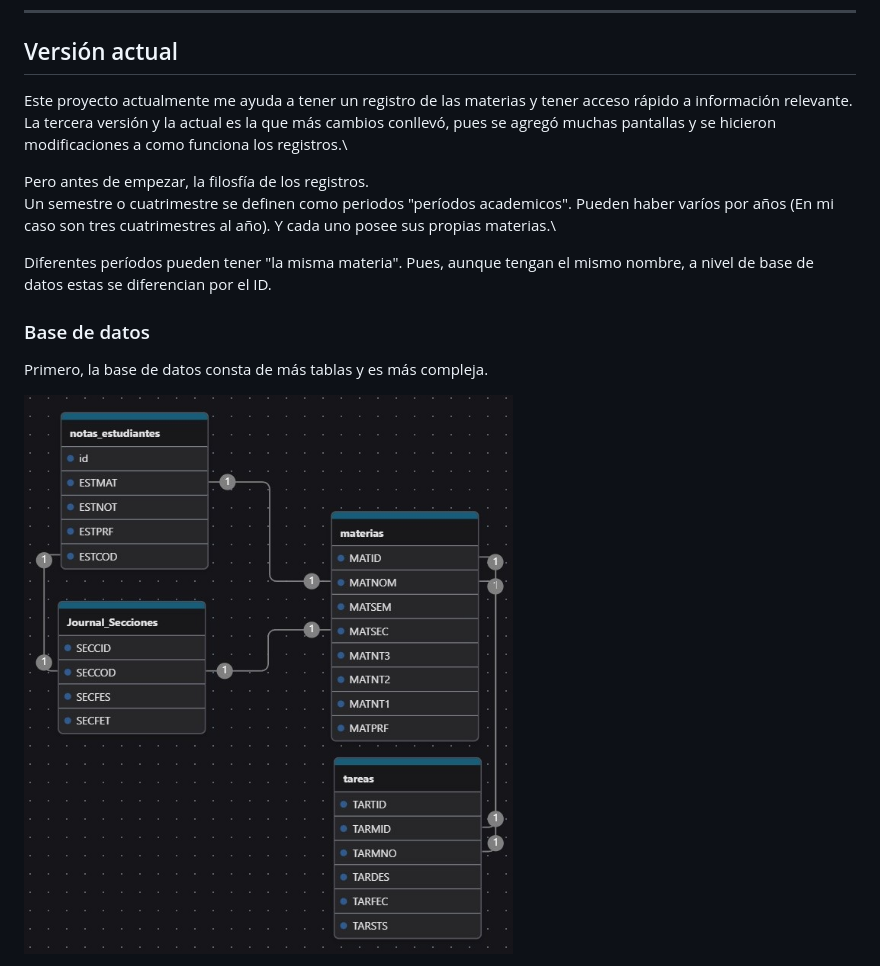
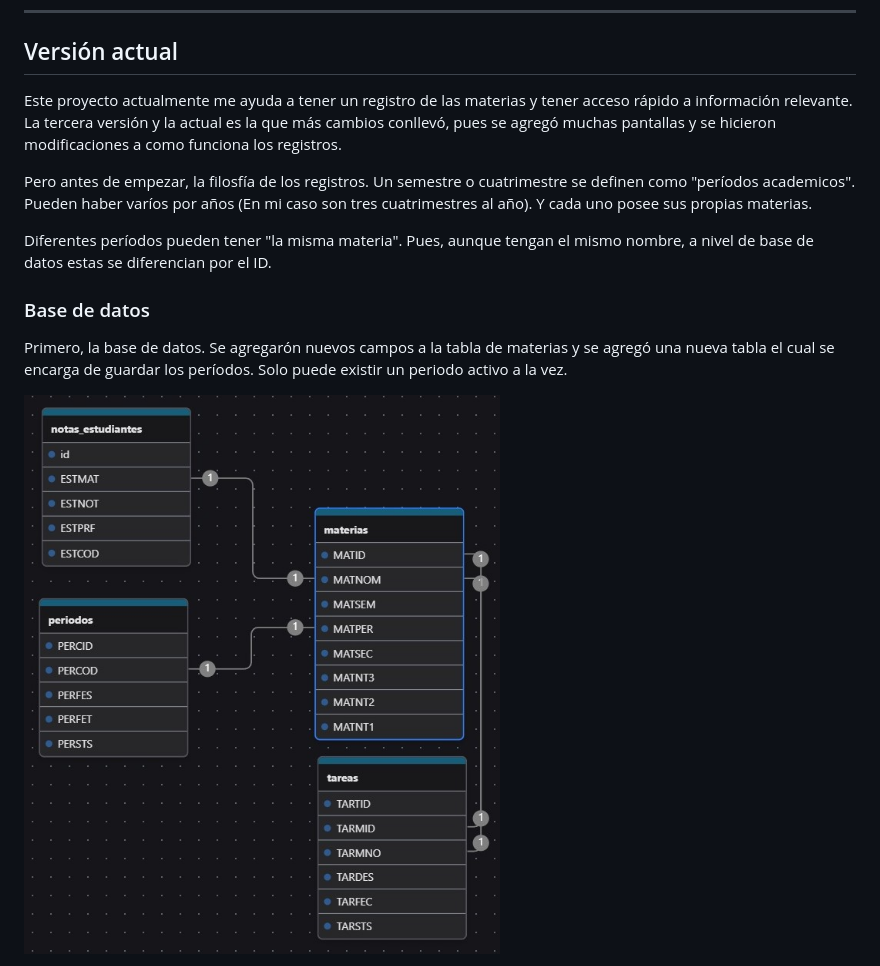
Before and after one commit to 1MrDavid/Control_Semestre, a Markdown page: README.md, the part around one of its changes. Drawn GitHub-style; pictures changed too: doc-media/V3-DB-Entidad-Relacion.jpeg.

```diff
--- a/README.md
+++ b/README.md
@@ -10,16 +10,17 @@ Las herramientas utilizadas son:
 ---
 
 ## Versión actual
-Este proyecto actualmente me ayuda a tener un registro de las materias y tener acceso rápido a información relevante.\
-La tercera versión y la actual es la que más cambios conllevó, pues se agregó muchas pantallas y se hicieron modificaciones a como funciona los registros.\
+Este proyecto actualmente me ayuda a tener un registro de las materias y tener acceso rápido a información relevante.
+La tercera versión y la actual es la que más cambios conllevó, pues se agregó muchas pantallas y se hicieron modificaciones a como funciona los registros.
 
-Pero antes de empezar, la filosfía de los registros.\
-Un semestre o cuatrimestre se definen como periodos "períodos academicos". Pueden haber varíos por años (En mi caso son tres cuatrimestres al año). Y cada uno posee sus propias materias.\
+Pero antes de empezar, la filosfía de los registros.
+Un semestre o cuatrimestre se definen como "períodos academicos". Pueden haber varíos por años (En mi caso son tres cuatrimestres al año). Y cada uno posee sus propias materias.
 
 Diferentes períodos pueden tener "la misma materia". Pues, aunque tengan el mismo nombre, a nivel de base de datos estas se diferencian por el ID.
 
 ### Base de datos
-Primero, la base de datos consta de más tablas y es más compleja.
+Primero, la base de datos.
+Se agregarón nuevos campos a la tabla de materias y se agregó una nueva tabla el cual se encarga de guardar los períodos. Solo puede existir un periodo activo a la vez.
 
 ![Diagrama entidad relación DB actual](./doc-media/V3-DB-Entidad-Relacion.jpeg)
 
```
Also changed, not shown: other parts of README.md (+31 -0 lines), doc-media/V3-detalle-materia.jpg (added), doc-media/V3-pantalla-principal.jpg (added), doc-media/V3-sidebar.jpg (added), doc-media/V3-tareas.jpg (added), 1 other file.
